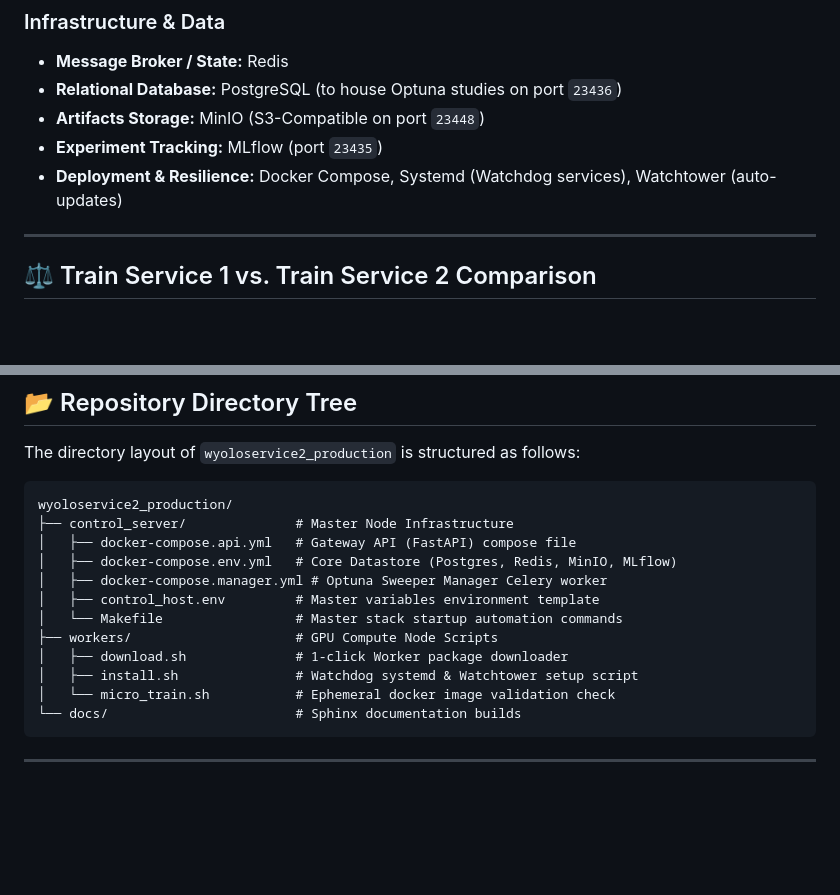
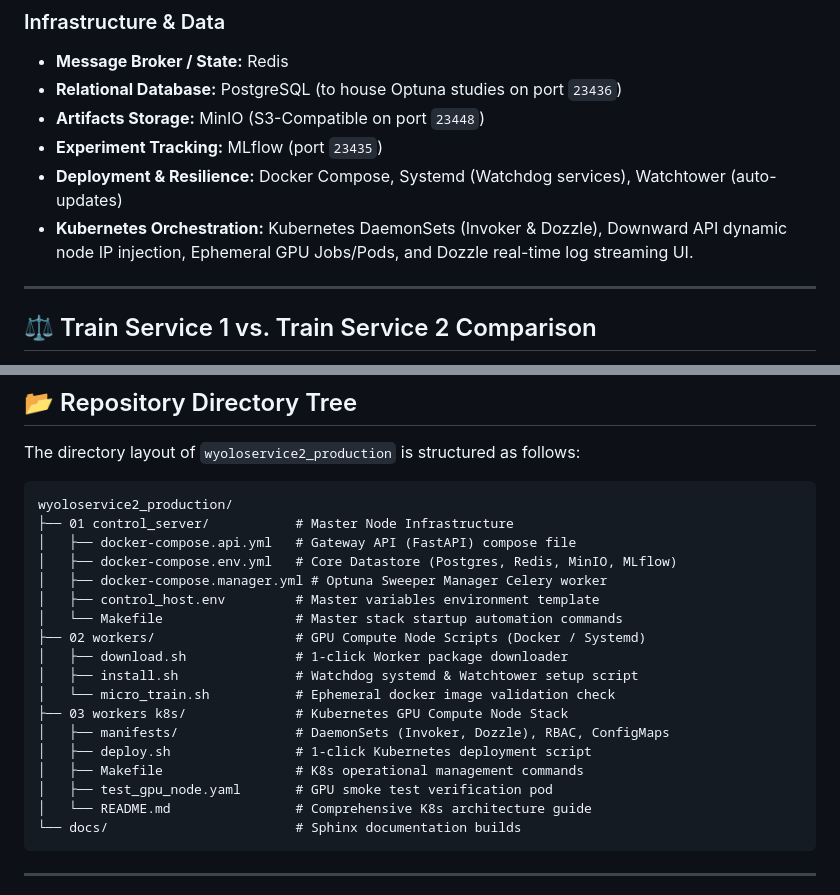
Before and after one commit to wisrovi/wyoloservice2_production, a Markdown page: README.md, 2 parts joined by grey strips. Drawn GitHub-style; blank space fills up the shorter version.

Commit message:
[DOCS] Update production README to index Kubernetes worker stack

````diff
--- a/README.md
+++ b/README.md
@@ -72,6 +72,7 @@ The project is built upon a robust, high-performance infrastructure:
 *   **Artifacts Storage:** MinIO (S3-Compatible on port `23448`)
 *   **Experiment Tracking:** MLflow (port `23435`)
 *   **Deployment & Resilience:** Docker Compose, Systemd (Watchdog services), Watchtower (auto-updates)
+*   **Kubernetes Orchestration:** Kubernetes DaemonSets (Invoker & Dozzle), Downward API dynamic node IP injection, Ephemeral GPU Jobs/Pods, and Dozzle real-time log streaming UI.
 
 ---
 
@@ -669,16 +670,22 @@ The directory layout of `wyoloservice2_production` is structured as follows:
 
 ```
 wyoloservice2_production/
-├── control_server/              # Master Node Infrastructure
+├── 01 control_server/           # Master Node Infrastructure
 │   ├── docker-compose.api.yml   # Gateway API (FastAPI) compose file
 │   ├── docker-compose.env.yml   # Core Datastore (Postgres, Redis, MinIO, MLflow)
 │   ├── docker-compose.manager.yml # Optuna Sweeper Manager Celery worker
 │   ├── control_host.env         # Master variables environment template
 │   └── Makefile                 # Master stack startup automation commands
-├── workers/                     # GPU Compute Node Scripts
+├── 02 workers/                  # GPU Compute Node Scripts (Docker / Systemd)
 │   ├── download.sh              # 1-click Worker package downloader
 │   ├── install.sh               # Watchdog systemd & Watchtower setup script
 │   └── micro_train.sh           # Ephemeral docker image validation check
+├── 03 workers k8s/              # Kubernetes GPU Compute Node Stack
+│   ├── manifests/               # DaemonSets (Invoker, Dozzle), RBAC, ConfigMaps
+│   ├── deploy.sh                # 1-click Kubernetes deployment script
+│   ├── Makefile                 # K8s operational management commands
+│   ├── test_gpu_node.yaml       # GPU smoke test verification pod
+│   └── README.md                # Comprehensive K8s architecture guide
 └── docs/                        # Sphinx documentation builds
 ```
 
````
